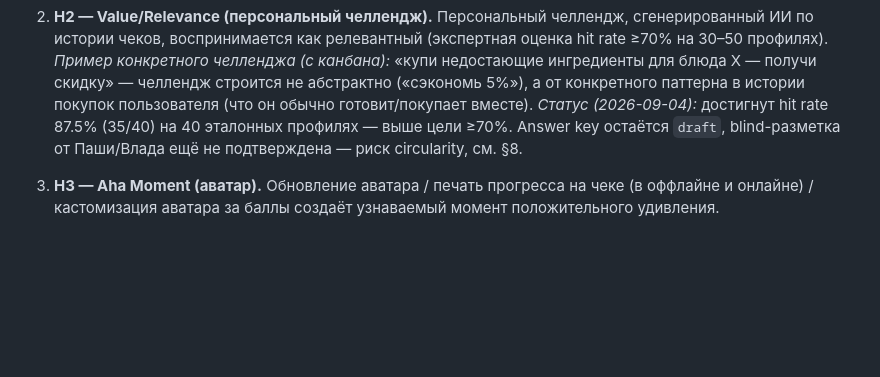
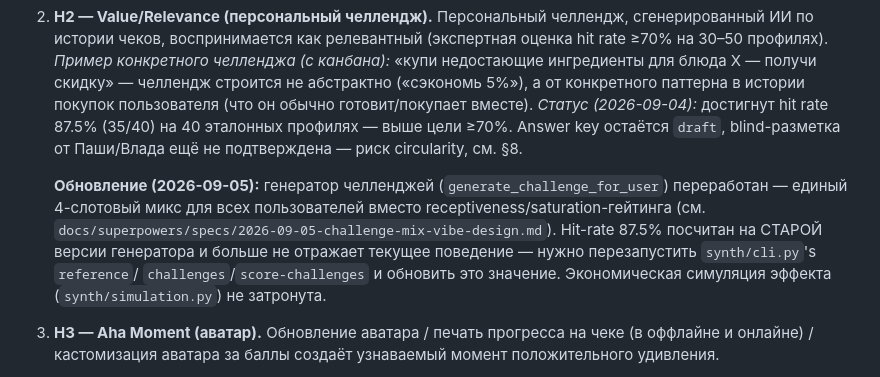
Before and after one commit to piligrimdev/x5hack, a Markdown page: CONTEXT_PACK.md, the part around the change. GitHub-like rendering; blank space fills up the shorter version.

```diff
--- a/CONTEXT_PACK.md
+++ b/CONTEXT_PACK.md
@@ -101,6 +101,14 @@
    *Пример конкретного челленджа (с канбана):* «купи недостающие ингредиенты для блюда X — получи скидку» — челлендж строится не абстрактно («сэкономь 5%»), а от конкретного паттерна в истории покупок пользователя (что он обычно готовит/покупает вместе).
    *Статус (2026-09-04):* достигнут hit rate 87.5% (35/40) на 40 эталонных профилях — выше цели ≥70%. Answer key остаётся `draft`, blind-разметка от Паши/Влада ещё не подтверждена — риск circularity, см. §8.
 
+   **Обновление (2026-09-05):** генератор челленджей (`generate_challenge_for_user`)
+   переработан — единый 4-слотовый микс для всех пользователей вместо
+   receptiveness/saturation-гейтинга (см. `docs/superpowers/specs/2026-09-05-challenge-mix-vibe-design.md`).
+   Hit-rate 87.5% посчитан на СТАРОЙ версии генератора и больше не отражает
+   текущее поведение — нужно перезапустить `synth/cli.py`'s `reference`/
+   `challenges`/`score-challenges` и обновить это значение. Экономическая
+   симуляция эффекта (`synth/simulation.py`) не затронута.
+
 3. **H3 — Aha Moment (аватар).** Обновление аватара / печать прогресса на чеке (в оффлайне и онлайне) / кастомизация аватара за баллы создаёт узнаваемый момент положительного удивления.
 
 4. **H4 — Unit Economics.** Стоимость награды за челлендж/реферала не превышает ожидаемый прирост маржи от дополнительных покупок при заявленных допущениях по марже (наш акцент — эта гипотеза приоритетна).
```
Also changed, not shown: BACKLOG.md (+13 -0 lines).
